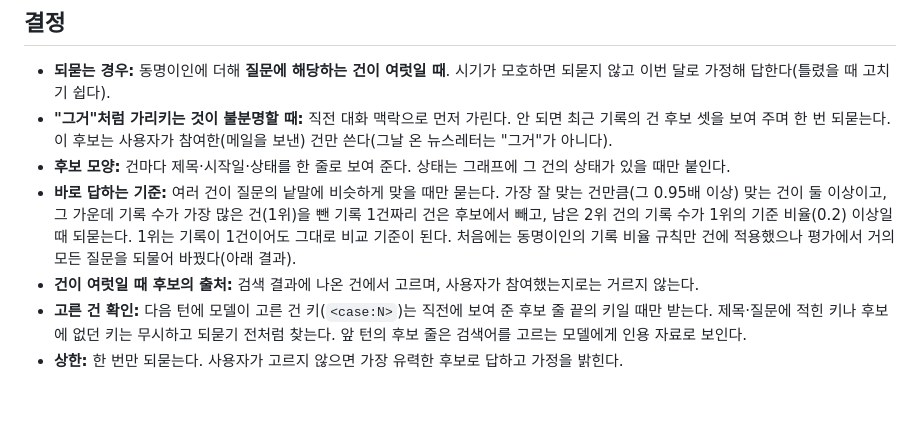
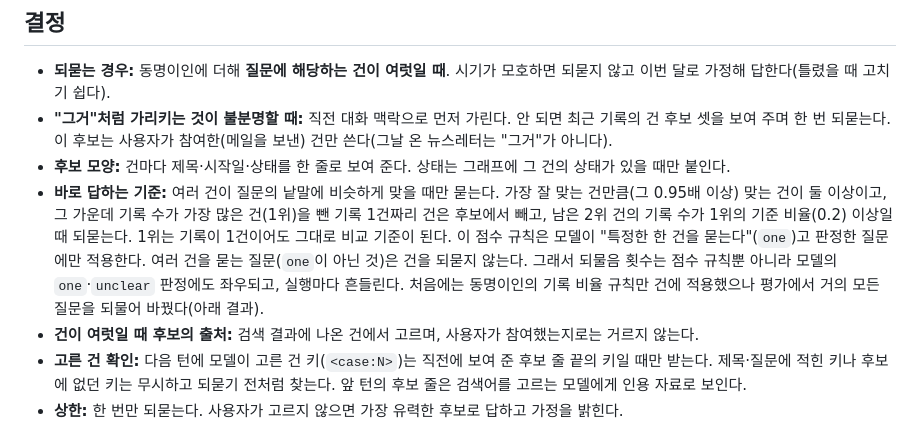
Before and after one commit to jwgung/LoreLog, a Markdown page: docs/adr/0004-ask-back-beyond-namesakes.md, the part around the change. Drawn GitHub-style; blank space fills up the shorter version.

Commit message:
docs(adr): say that the model's one/unclear judgement also decides when an ask-back happens (#93)
Co-Authored-By: Claude Sonnet 5.5 <noreply@anthropic.com>
Claude-Session: https://claude.ai/code/session_01RXEAEkYjqaHmFHybrfUnBk

```diff
--- a/docs/adr/0004-ask-back-beyond-namesakes.md
+++ b/docs/adr/0004-ask-back-beyond-namesakes.md
@@ -11,7 +11,7 @@
 - **되묻는 경우:** 동명이인에 더해 **질문에 해당하는 건이 여럿일 때**. 시기가 모호하면 되묻지 않고 이번 달로 가정해 답한다(틀렸을 때 고치기 쉽다).
 - **"그거"처럼 가리키는 것이 불분명할 때:** 직전 대화 맥락으로 먼저 가린다. 안 되면 최근 기록의 건 후보 셋을 보여 주며 한 번 되묻는다. 이 후보는 사용자가 참여한(메일을 보낸) 건만 쓴다(그날 온 뉴스레터는 "그거"가 아니다).
 - **후보 모양:** 건마다 제목·시작일·상태를 한 줄로 보여 준다. 상태는 그래프에 그 건의 상태가 있을 때만 붙인다.
-- **바로 답하는 기준:** 여러 건이 질문의 낱말에 비슷하게 맞을 때만 묻는다. 가장 잘 맞는 건만큼(그 0.95배 이상) 맞는 건이 둘 이상이고, 그 가운데 기록 수가 가장 많은 건(1위)을 뺀 기록 1건짜리 건은 후보에서 빼고, 남은 2위 건의 기록 수가 1위의 기준 비율(0.2) 이상일 때 되묻는다. 1위는 기록이 1건이어도 그대로 비교 기준이 된다. 처음에는 동명이인의 기록 비율 규칙만 건에 적용했으나 평가에서 거의 모든 질문을 되물어 바꿨다(아래 결과).
+- **바로 답하는 기준:** 여러 건이 질문의 낱말에 비슷하게 맞을 때만 묻는다. 가장 잘 맞는 건만큼(그 0.95배 이상) 맞는 건이 둘 이상이고, 그 가운데 기록 수가 가장 많은 건(1위)을 뺀 기록 1건짜리 건은 후보에서 빼고, 남은 2위 건의 기록 수가 1위의 기준 비율(0.2) 이상일 때 되묻는다. 1위는 기록이 1건이어도 그대로 비교 기준이 된다. 이 점수 규칙은 모델이 "특정한 한 건을 묻는다"(`one`)고 판정한 질문에만 적용한다. 여러 건을 묻는 질문(`one`이 아닌 것)은 건을 되묻지 않는다. 그래서 되물음 횟수는 점수 규칙뿐 아니라 모델의 `one`·`unclear` 판정에도 좌우되고, 실행마다 흔들린다. 처음에는 동명이인의 기록 비율 규칙만 건에 적용했으나 평가에서 거의 모든 질문을 되물어 바꿨다(아래 결과).
 - **건이 여럿일 때 후보의 출처:** 검색 결과에 나온 건에서 고르며, 사용자가 참여했는지로는 거르지 않는다.
 - **고른 건 확인:** 다음 턴에 모델이 고른 건 키(`<case:N>`)는 직전에 보여 준 후보 줄 끝의 키일 때만 받는다. 제목·질문에 적힌 키나 후보에 없던 키는 무시하고 되묻기 전처럼 찾는다. 앞 턴의 후보 줄은 검색어를 고르는 모델에게 인용 자료로 보인다.
 - **상한:** 한 번만 되묻는다. 사용자가 고르지 않으면 가장 유력한 후보로 답하고 가정을 밝힌다.
```
